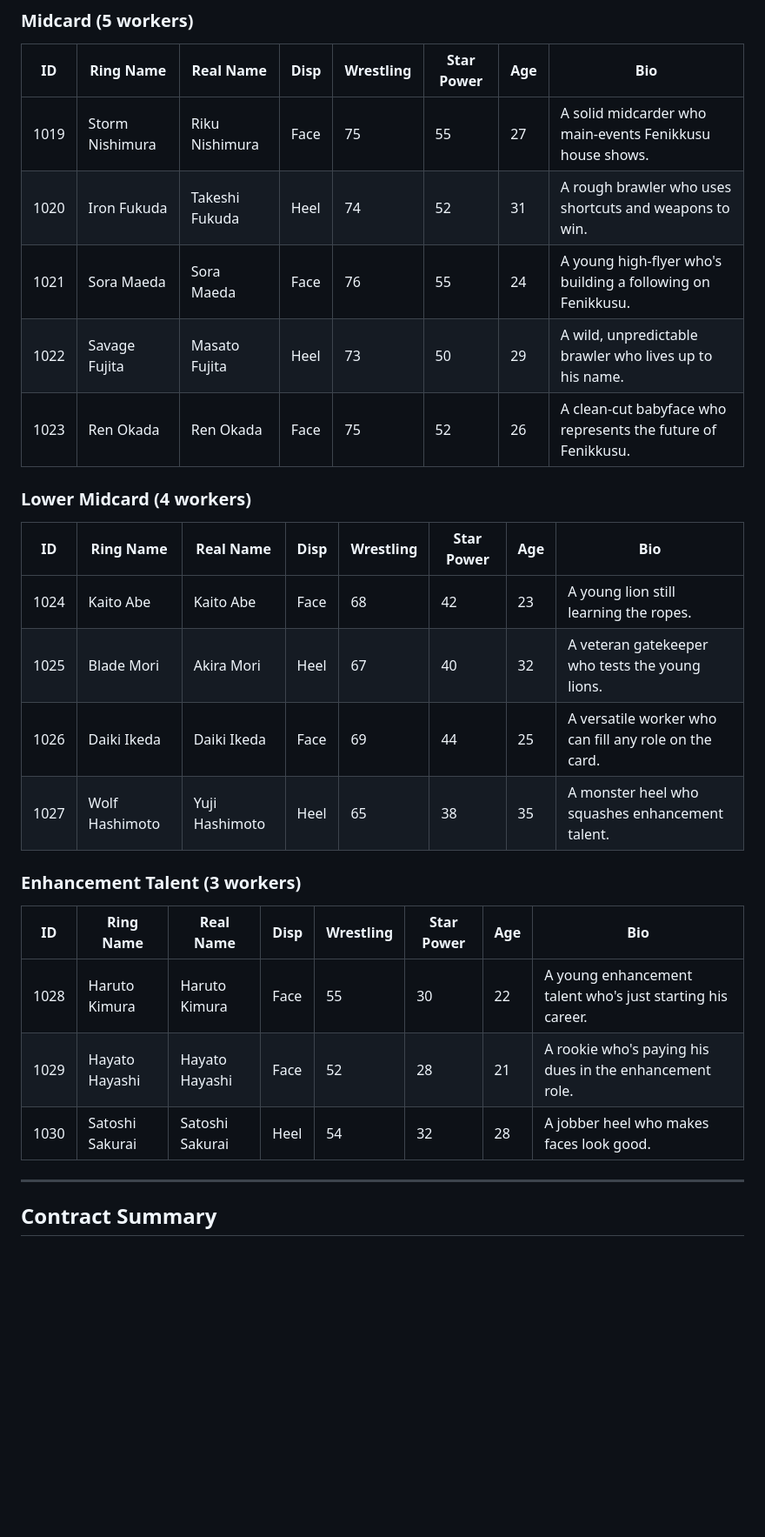
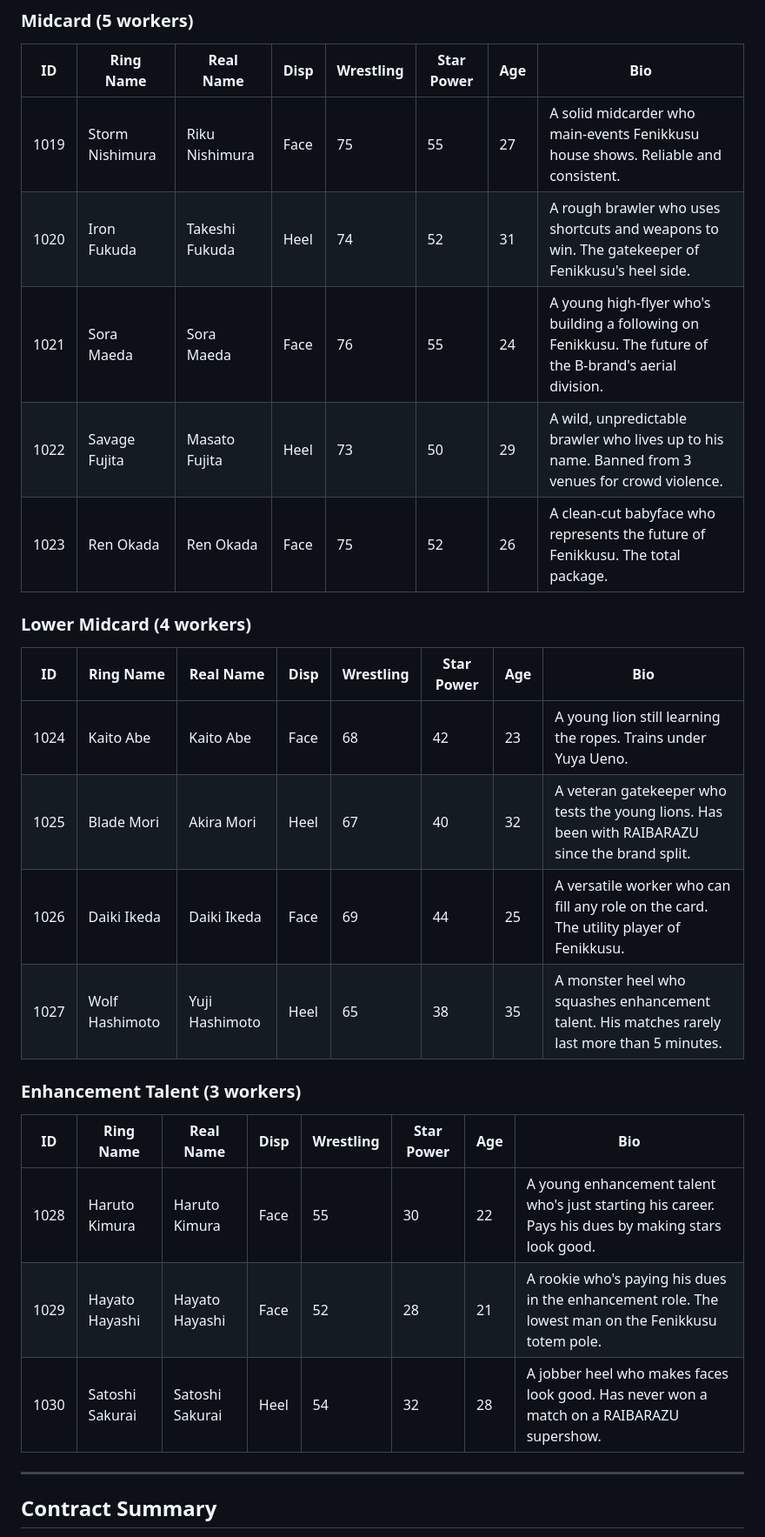
Before and after one commit to ModzProd/ModzVerseSystem, a Markdown page: DLC/Rosters/RAIBARAZU_roster_README.md, the part around one of its changes. Shown at 87% size. Drawn GitHub-style; blank space fills up the shorter version.

```diff
--- a/DLC/Rosters/RAIBARAZU_roster_README.md
+++ b/DLC/Rosters/RAIBARAZU_roster_README.md
@@ -72,26 +73,26 @@
 ### Midcard (5 workers)
 | ID | Ring Name | Real Name | Disp | Wrestling | Star Power | Age | Bio |
 |---|---|---|---|---|---|---|---|
-| 1019 | Storm Nishimura | Riku Nishimura | Face | 75 | 55 | 27 | A solid midcarder who main-events Fenikkusu house shows. |
-| 1020 | Iron Fukuda | Takeshi Fukuda | Heel | 74 | 52 | 31 | A rough brawler who uses shortcuts and weapons to win. |
-| 1021 | Sora Maeda | Sora Maeda | Face | 76 | 55 | 24 | A young high-flyer who's building a following on Fenikkusu. |
-| 1022 | Savage Fujita | Masato Fujita | Heel | 73 | 50 | 29 | A wild, unpredictable brawler who lives up to his name. |
-| 1023 | Ren Okada | Ren Okada | Face | 75 | 52 | 26 | A clean-cut babyface who represents the future of Fenikkusu. |
+| 1019 | Storm Nishimura | Riku Nishimura | Face | 75 | 55 | 27 | A solid midcarder who main-events Fenikkusu house shows. Reliable and consistent. |
+| 1020 | Iron Fukuda | Takeshi Fukuda | Heel | 74 | 52 | 31 | A rough brawler who uses shortcuts and weapons to win. The gatekeeper of Fenikkusu's heel side. |
+| 1021 | Sora Maeda | Sora Maeda | Face | 76 | 55 | 24 | A young high-flyer who's building a following on Fenikkusu. The future of the B-brand's aerial division. |
+| 1022 | Savage Fujita | Masato Fujita | Heel | 73 | 50 | 29 | A wild, unpredictable brawler who lives up to his name. Banned from 3 venues for crowd violence. |
+| 1023 | Ren Okada | Ren Okada | Face | 75 | 52 | 26 | A clean-cut babyface who represents the future of Fenikkusu. The total package. |
 
 ### Lower Midcard (4 workers)
 | ID | Ring Name | Real Name | Disp | Wrestling | Star Power | Age | Bio |
 |---|---|---|---|---|---|---|---|
-| 1024 | Kaito Abe | Kaito Abe | Face | 68 | 42 | 23 | A young lion still learning the ropes. |
-| 1025 | Blade Mori | Akira Mori | Heel | 67 | 40 | 32 | A veteran gatekeeper who tests the young lions. |
-| 1026 | Daiki Ikeda | Daiki Ikeda | Face | 69 | 44 | 25 | A versatile worker who can fill any role on the card. |
-| 1027 | Wolf Hashimoto | Yuji Hashimoto | Heel | 65 | 38 | 35 | A monster heel who squashes enhancement talent. |
+| 1024 | Kaito Abe | Kaito Abe | Face | 68 | 42 | 23 | A young lion still learning the ropes. Trains under Yuya Ueno. |
+| 1025 | Blade Mori | Akira Mori | Heel | 67 | 40 | 32 | A veteran gatekeeper who tests the young lions. Has been with RAIBARAZU since the brand split. |
+| 1026 | Daiki Ikeda | Daiki Ikeda | Face | 69 | 44 | 25 | A versatile worker who can fill any role on the card. The utility player of Fenikkusu. |
+| 1027 | Wolf Hashimoto | Yuji Hashimoto | Heel | 65 | 38 | 35 | A monster heel who squashes enhancement talent. His matches rarely last more than 5 minutes. |
 
 ### Enhancement Talent (3 workers)
 | ID | Ring Name | Real Name | Disp | Wrestling | Star Power | Age | Bio |
 |---|---|---|---|---|---|---|---|
-| 1028 | Haruto Kimura | Haruto Kimura | Face | 55 | 30 | 22 | A young enhancement talent who's just starting his career. |
-| 1029 | Hayato Hayashi | Hayato Hayashi | Face | 52 | 28 | 21 | A rookie who's paying his dues in the enhancement role. |
-| 1030 | Satoshi Sakurai | Satoshi Sakurai | Heel | 54 | 32 | 28 | A jobber heel who makes faces look good. |
+| 1028 | Haruto Kimura | Haruto Kimura | Face | 55 | 30 | 22 | A young enhancement talent who's just starting his career. Pays his dues by making stars look good. |
+| 1029 | Hayato Hayashi | Hayato Hayashi | Face | 52 | 28 | 21 | A rookie who's paying his dues in the enhancement role. The lowest man on the Fenikkusu totem pole. |
+| 1030 | Satoshi Sakurai | Satoshi Sakurai | Heel | 54 | 32 | 28 | A jobber heel who makes faces look good. Has never won a match on a RAIBARAZU supershow. |
 
 ---
 
```
Also changed, not shown: other parts of DLC/Rosters/RAIBARAZU_roster_README.md (+23 -16 lines).
